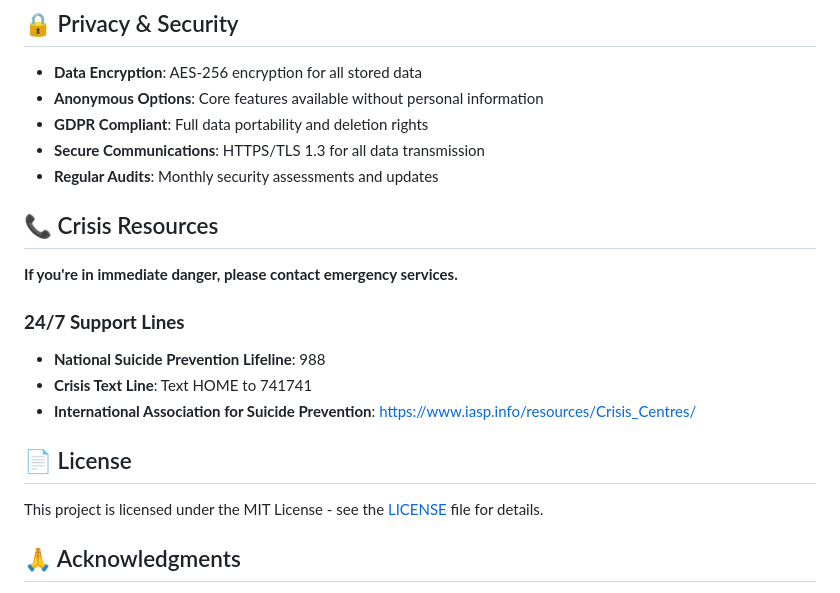
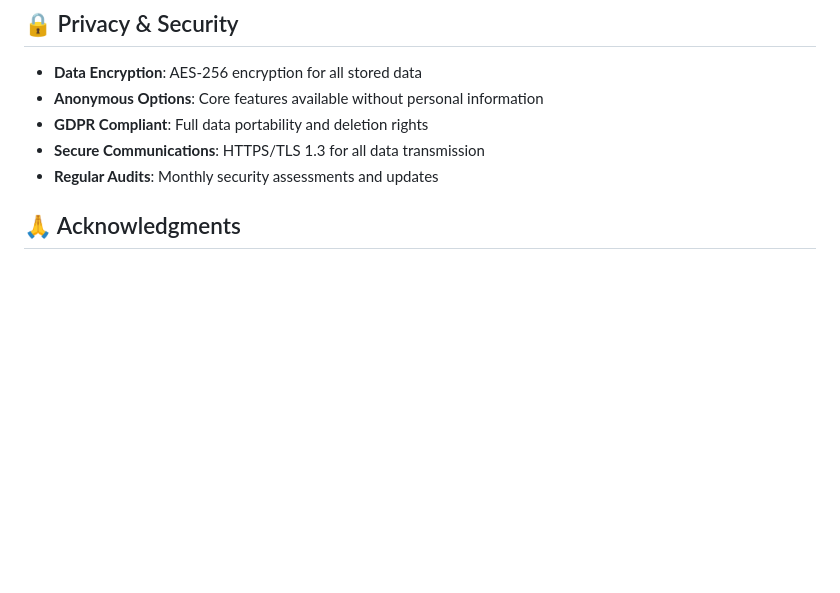
Before and after one commit to Aditi21Attri/Mind-Mingle, a Markdown page: readme.md, the part around the change. Drawn GitHub-style; blank space fills up the shorter version.

```diff
--- a/readme.md
+++ b/readme.md
@@ -264,18 +264,7 @@ We welcome contributions from developers, mental health professionals, and commu
 - **Secure Communications**: HTTPS/TLS 1.3 for all data transmission
 - **Regular Audits**: Monthly security assessments and updates
 
-## 📞 Crisis Resources
 
-**If you're in immediate danger, please contact emergency services.**
-
-### **24/7 Support Lines**
-- **National Suicide Prevention Lifeline**: 988
-- **Crisis Text Line**: Text HOME to 741741
-- **International Association for Suicide Prevention**: https://www.iasp.info/resources/Crisis_Centres/
-
-## 📄 License
-
-This project is licensed under the MIT License - see the [LICENSE](LICENSE) file for details.
 
 ## 🙏 Acknowledgments
 
```
